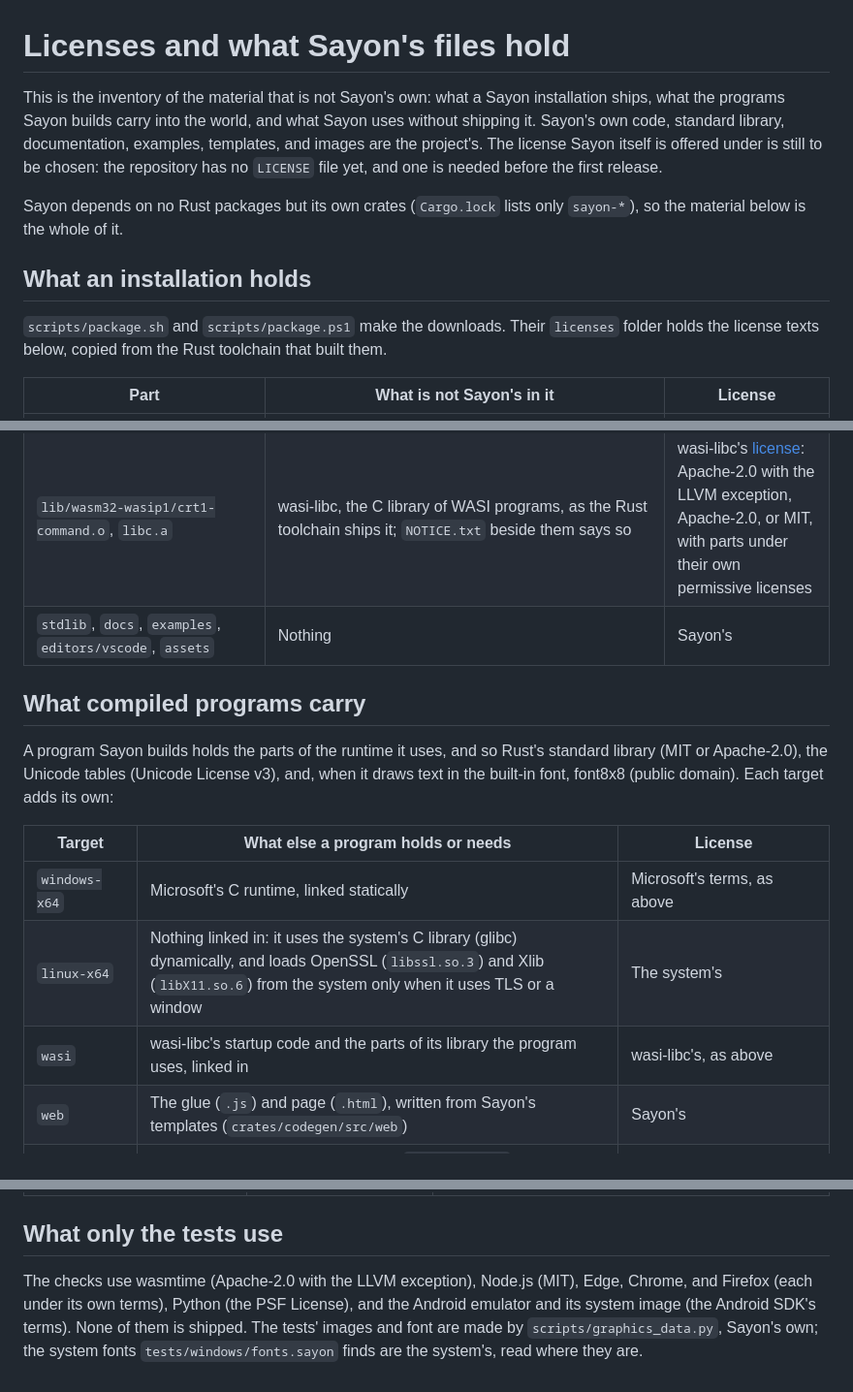
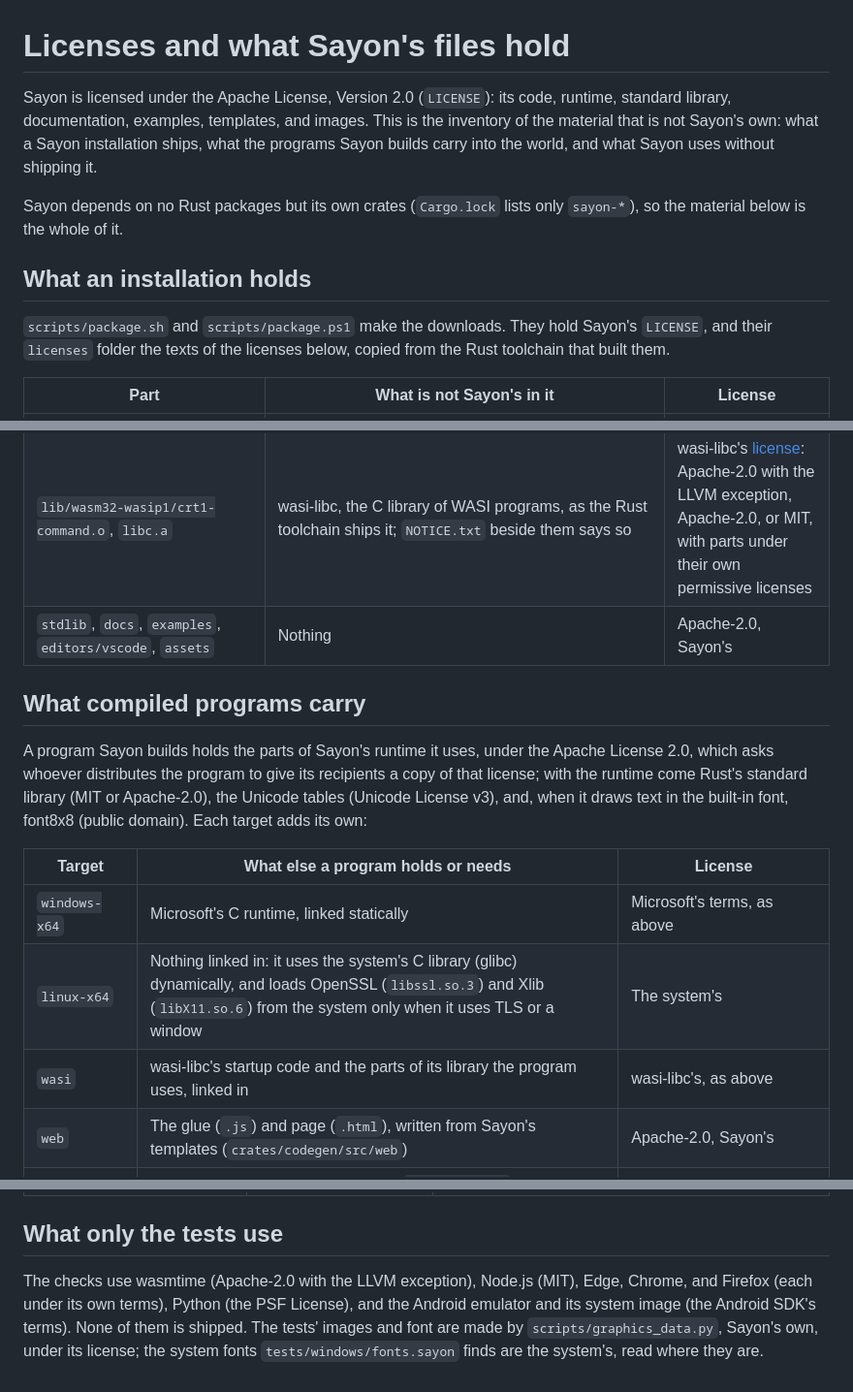
Before and after one commit to sayon-lang/docs.sayon-lang.org, a Markdown page: licenses.md, 3 parts joined by grey strips. Shown at 97% size. Drawn GitHub-style.

Commit message:
License Sayon under the Apache License 2.0
LICENSE holds the license's text, as the Rust toolchain ships it. The
workspace and every crate declare it, and so does the VS Code extension;
the README says so, the downloads carry LICENSE, and docs/licenses.md
names it for Sayon's own files and for the runtime that the programs
Sayon builds carry.

```diff
--- a/licenses.md
+++ b/licenses.md
@@ -1,12 +1,12 @@
 # Licenses and what Sayon's files hold
 
-This is the inventory of the material that is not Sayon's own: what a Sayon installation ships, what the programs Sayon builds carry into the world, and what Sayon uses without shipping it. Sayon's own code, standard library, documentation, examples, templates, and images are the project's. The license Sayon itself is offered under is still to be chosen: the repository has no `LICENSE` file yet, and one is needed before the first release.
+Sayon is licensed under the Apache License, Version 2.0 (`LICENSE`): its code, runtime, standard library, documentation, examples, templates, and images. This is the inventory of the material that is not Sayon's own: what a Sayon installation ships, what the programs Sayon builds carry into the world, and what Sayon uses without shipping it.
 
 Sayon depends on no Rust packages but its own crates (`Cargo.lock` lists only `sayon-*`), so the material below is the whole of it.
 
 ## What an installation holds
 
-`scripts/package.sh` and `scripts/package.ps1` make the downloads. Their `licenses` folder holds the license texts below, copied from the Rust toolchain that built them.
+`scripts/package.sh` and `scripts/package.ps1` make the downloads. They hold Sayon's `LICENSE`, and their `licenses` folder the texts of the licenses below, copied from the Rust toolchain that built them.
 
 | Part | What is not Sayon's in it | License |
 |---|---|---|
@@ -16,18 +16,18 @@ Sayon depends on no Rust packages but its own crates (`Cargo.lock` lists only `s
 | | The runtime's Unicode tables (`crates/runtime/src/unicode_tables.rs`), generated by `scripts/unicode_tables.py` from the Unicode Character Database | Unicode License v3 |
 | | The built-in font of `standard/graphics` (`crates/runtime/src/font_table.rs`), generated by `scripts/font_table.py` from font8x8 by Daniel Hepper, after Marcel Sondaar's, from IBM's VGA fonts | Public domain |
 | `lib/wasm32-wasip1/crt1-command.o`, `libc.a` | wasi-libc, the C library of WASI programs, as the Rust toolchain ships it; `NOTICE.txt` beside them says so | wasi-libc's [license](https://github.com/WebAssembly/wasi-libc/blob/main/LICENSE): Apache-2.0 with the LLVM exception, Apache-2.0, or MIT, with parts under their own permissive licenses |
-| `stdlib`, `docs`, `examples`, `editors/vscode`, `assets` | Nothing | Sayon's |
+| `stdlib`, `docs`, `examples`, `editors/vscode`, `assets` | Nothing | Apache-2.0, Sayon's |
 
 ## What compiled programs carry
 
-A program Sayon builds holds the parts of the runtime it uses, and so Rust's standard library (MIT or Apache-2.0), the Unicode tables (Unicode License v3), and, when it draws text in the built-in font, font8x8 (public domain). Each target adds its own:
+A program Sayon builds holds the parts of Sayon's runtime it uses, under the Apache License 2.0, which asks whoever distributes the program to give its recipients a copy of that license; with the runtime come Rust's standard library (MIT or Apache-2.0), the Unicode tables (Unicode License v3), and, when it draws text in the built-in font, font8x8 (public domain). Each target adds its own:
 
 | Target | What else a program holds or needs | License |
 |---|---|---|
 | `windows-x64` | Microsoft's C runtime, linked statically | Microsoft's terms, as above |
 | `linux-x64` | Nothing linked in: it uses the system's C library (glibc) dynamically, and loads OpenSSL (`libssl.so.3`) and Xlib (`libX11.so.6`) from the system only when it uses TLS or a window | The system's |
 | `wasi` | wasi-libc's startup code and the parts of its library the program uses, linked in | wasi-libc's, as above |
-| `web` | The glue (`.js`) and page (`.html`), written from Sayon's templates (`crates/codegen/src/web`) | Sayon's |
+| `web` | The glue (`.js`) and page (`.html`), written from Sayon's templates (`crates/codegen/src/web`) | Apache-2.0, Sayon's |
 | `android-x64`, `android-arm64` | The NDK's startup objects of Bionic (`crtbegin_so.o`, `crtend_so.o`) and LLVM's compiler runtime (`libclang_rt.builtins`), which the NDK's clang links in; the package's manifest, from Sayon's template; the system's `liblog`, `libandroid`, `libdl`, and `libm`, linked dynamically | The NDK's terms; Apache-2.0 with the LLVM exception for the compiler runtime, which asks no notice of programs |
 
 Text drawn in one of the system's fonts is rendered from the font the user's system has; the font itself is never copied into a program or a package.
@@ -46,4 +46,4 @@ These are installed by the user, as `sayon doctor` and `sayon target setup` guid
 
 ## What only the tests use
 
-The checks use wasmtime (Apache-2.0 with the LLVM exception), Node.js (MIT), Edge, Chrome, and Firefox (each under its own terms), Python (the PSF License), and the Android emulator and its system image (the Android SDK's terms). None of them is shipped. The tests' images and font are made by `scripts/graphics_data.py`, Sayon's own; the system fonts `tests/windows/fonts.sayon` finds are the system's, read where they are.
+The checks use wasmtime (Apache-2.0 with the LLVM exception), Node.js (MIT), Edge, Chrome, and Firefox (each under its own terms), Python (the PSF License), and the Android emulator and its system image (the Android SDK's terms). None of them is shipped. The tests' images and font are made by `scripts/graphics_data.py`, Sayon's own, under its license; the system fonts `tests/windows/fonts.sayon` finds are the system's, read where they are.
```
Also changed, not shown: features.md (+1 -2 lines).
